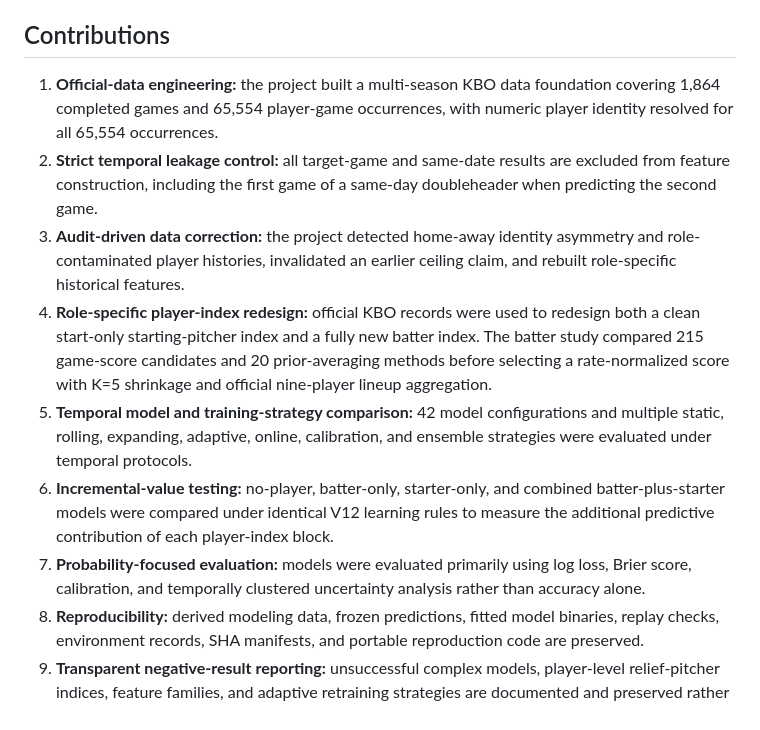
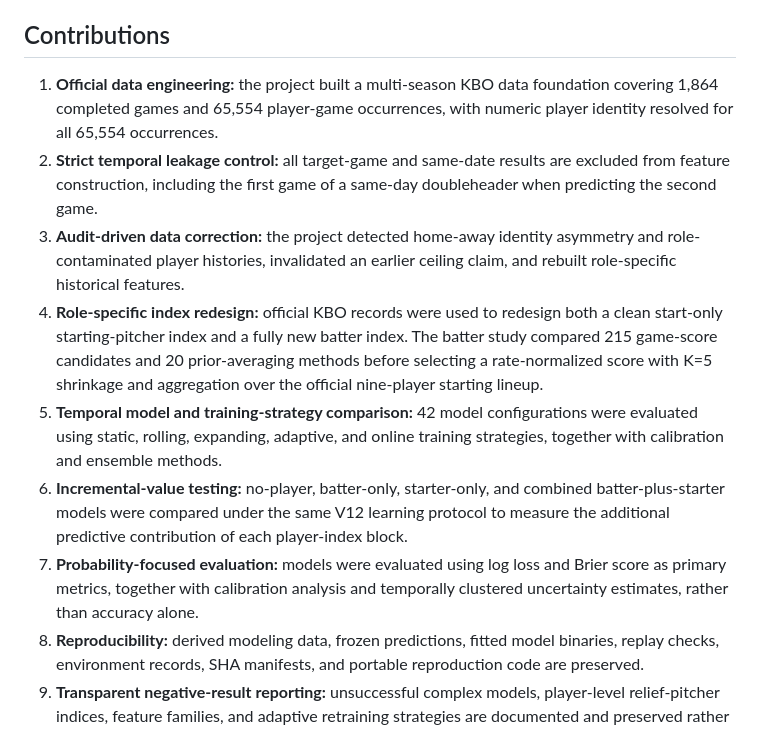
Before and after one commit to whwlgkqjxm/15pick-kbo-win-probability-modeling, a Markdown page: docs/research_question_and_contribution.md, the part around the change. GitHub-like rendering.

```diff
--- a/docs/research_question_and_contribution.md
+++ b/docs/research_question_and_contribution.md
@@ -18,13 +18,13 @@ The target setting is lineup-confirmed pregame: both official starting lineups a
 
 ## Contributions
 
-1. **Official-data engineering:** the project built a multi-season KBO data foundation covering 1,864 completed games and 65,554 player-game occurrences, with numeric player identity resolved for all 65,554 occurrences.
+1. **Official data engineering:** the project built a multi-season KBO data foundation covering 1,864 completed games and 65,554 player-game occurrences, with numeric player identity resolved for all 65,554 occurrences.
 2. **Strict temporal leakage control:** all target-game and same-date results are excluded from feature construction, including the first game of a same-day doubleheader when predicting the second game.
 3. **Audit-driven data correction:** the project detected home-away identity asymmetry and role-contaminated player histories, invalidated an earlier ceiling claim, and rebuilt role-specific historical features.
-4. **Role-specific player-index redesign:** official KBO records were used to redesign both a clean start-only starting-pitcher index and a fully new batter index. The batter study compared 215 game-score candidates and 20 prior-averaging methods before selecting a rate-normalized score with K=5 shrinkage and official nine-player lineup aggregation.
-5. **Temporal model and training-strategy comparison:** 42 model configurations and multiple static, rolling, expanding, adaptive, online, calibration, and ensemble strategies were evaluated under temporal protocols.
-6. **Incremental-value testing:** no-player, batter-only, starter-only, and combined batter-plus-starter models were compared under identical V12 learning rules to measure the additional predictive contribution of each player-index block.
-7. **Probability-focused evaluation:** models were evaluated primarily using log loss, Brier score, calibration, and temporally clustered uncertainty analysis rather than accuracy alone.
+4. **Role-specific index redesign:** official KBO records were used to redesign both a clean start-only starting-pitcher index and a fully new batter index. The batter study compared 215 game-score candidates and 20 prior-averaging methods before selecting a rate-normalized score with K=5 shrinkage and aggregation over the official nine-player starting lineup.
+5. **Temporal model and training-strategy comparison:** 42 model configurations were evaluated using static, rolling, expanding, adaptive, and online training strategies, together with calibration and ensemble methods.
+6. **Incremental-value testing:** no-player, batter-only, starter-only, and combined batter-plus-starter models were compared under the same V12 learning protocol to measure the additional predictive contribution of each player-index block.
+7. **Probability-focused evaluation:** models were evaluated using log loss and Brier score as primary metrics, together with calibration analysis and temporally clustered uncertainty estimates, rather than accuracy alone.
 8. **Reproducibility:** derived modeling data, frozen predictions, fitted model binaries, replay checks, environment records, SHA manifests, and portable reproduction code are preserved.
 9. **Transparent negative-result reporting:** unsuccessful complex models, player-level relief-pitcher indices, feature families, and adaptive retraining strategies are documented and preserved rather than omitted.
 
```
